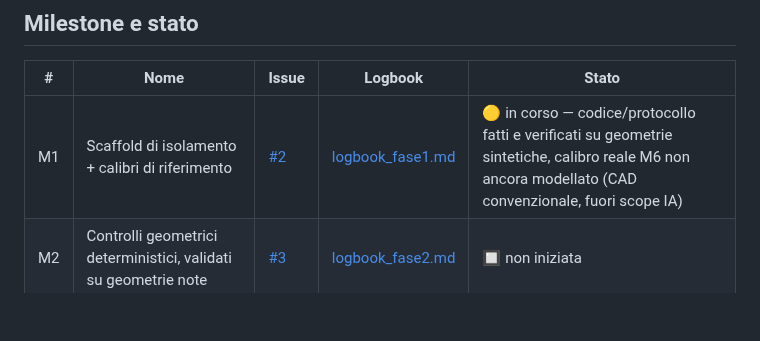
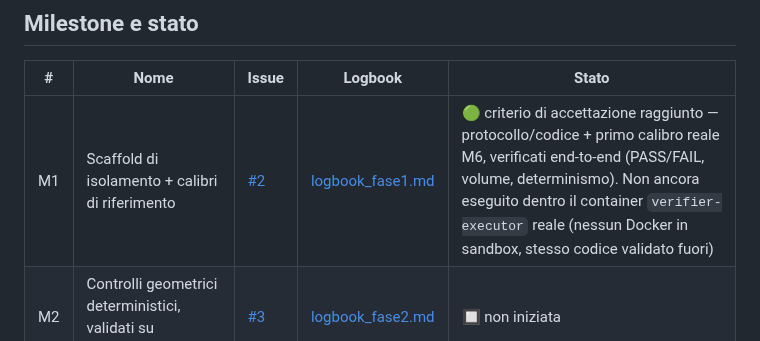
Before and after one commit to danielesalpietro/caliper-cad, a Markdown page: docs/logbook.md, the part around the change. Rendered like a GitHub page; blank space fills up the shorter version.

Commit message:
docs: aggiorna stato M1 a raggiunto nel logbook generale
Co-Authored-By: Claude Sonnet 5 <noreply@anthropic.com>
Claude-Session: https://claude.ai/code/session_01He6qJmanW6soY4nAbXhSAM

```diff
--- a/docs/logbook.md
+++ b/docs/logbook.md
@@ -98,7 +98,7 @@ i principi già stabiliti nel resto del progetto.
 
 | # | Nome | Issue | Logbook | Stato |
 |---|---|---|---|---|
-| M1 | Scaffold di isolamento + calibri di riferimento | [#2](https://github.com/danielesalpietro/caliper-cad/issues/2) | [logbook_fase1.md](logbook_fase1.md) | 🟡 in corso — codice/protocollo fatti e verificati su geometrie sintetiche, calibro reale M6 non ancora modellato (CAD convenzionale, fuori scope IA) |
+| M1 | Scaffold di isolamento + calibri di riferimento | [#2](https://github.com/danielesalpietro/caliper-cad/issues/2) | [logbook_fase1.md](logbook_fase1.md) | 🟢 criterio di accettazione raggiunto — protocollo/codice + primo calibro reale M6, verificati end-to-end (PASS/FAIL, volume, determinismo). Non ancora eseguito dentro il container `verifier-executor` reale (nessun Docker in sandbox, stesso codice validato fuori) |
 | M2 | Controlli geometrici deterministici, validati su geometrie note | [#3](https://github.com/danielesalpietro/caliper-cad/issues/3) | [logbook_fase2.md](logbook_fase2.md) | 🔲 non iniziata |
 | M3 | Pipeline sketch-first → compilazione → collaudo (ambito: preset "thread") | [#4](https://github.com/danielesalpietro/caliper-cad/issues/4) | [logbook_fase3.md](logbook_fase3.md) | 🔲 non iniziata |
 | M4 | Chiusura del loop di retrieval, firewall simulato/fisico | [#5](https://github.com/danielesalpietro/caliper-cad/issues/5) | [logbook_fase4.md](logbook_fase4.md) | 🔲 non iniziata |
```
